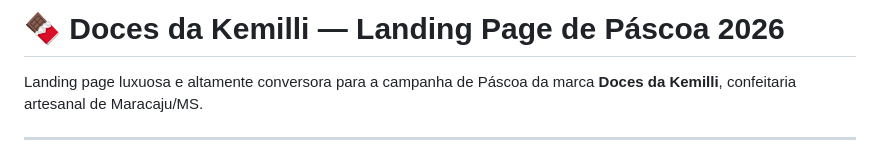
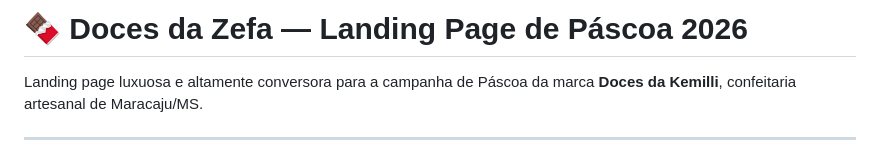
Before and after one commit to prospectms/Pascoa, a Markdown page: README.md, the part around one of its changes. Rendered like a GitHub page.

```diff
--- a/README.md
+++ b/README.md
@@ -1,4 +1,4 @@
-# 🍫 Doces da Kemilli — Landing Page de Páscoa 2026
+# 🍫 Doces da Zefa — Landing Page de Páscoa 2026
 
 Landing page luxuosa e altamente conversora para a campanha de Páscoa da marca **Doces da Kemilli**, confeitaria artesanal de Maracaju/MS.
 
```
Also changed, not shown: other parts of README.md (+2 -2 lines).
